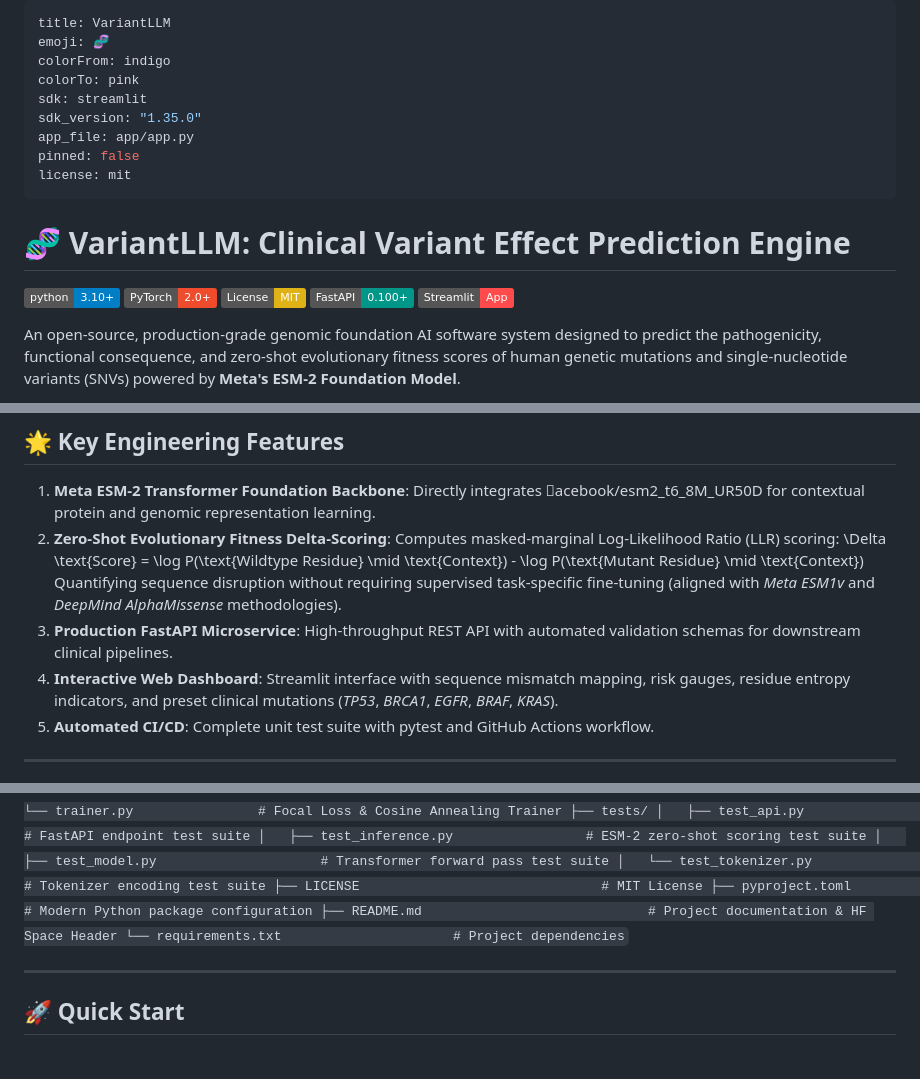
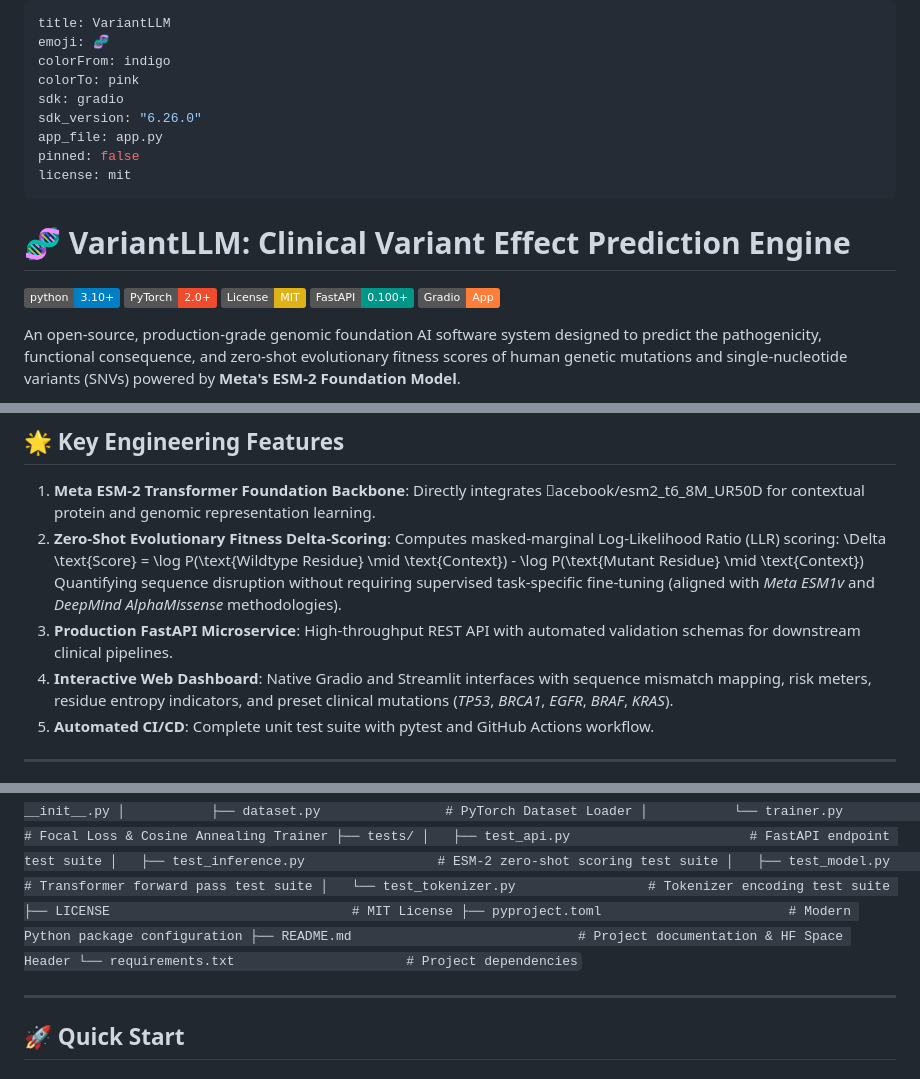
Before and after one commit to hardiksood21/variantllm, a Markdown page: README.md, 3 parts joined by grey strips. Rendered like a GitHub page; badges without logos.

Commit message:
docs: set Gradio SDK in Hugging Face Space frontmatter

```diff
--- a/README.md
+++ b/README.md
@@ -3,9 +3,9 @@ title: VariantLLM
 emoji: 🧬
 colorFrom: indigo
 colorTo: pink
-sdk: streamlit
-sdk_version: "1.35.0"
-app_file: app/app.py
+sdk: gradio
+sdk_version: "6.26.0"
+app_file: app.py
 pinned: false
 license: mit
 ---
@@ -16,7 +16,7 @@ license: mit
 [![PyTorch](https://img.shields.io/badge/PyTorch-2.0+-ee4c2c.svg)](https://pytorch.org/)
 [![License: MIT](https://img.shields.io/badge/License-MIT-yellow.svg)](https://opensource.org/licenses/MIT)
 [![FastAPI](https://img.shields.io/badge/FastAPI-0.100+-009688.svg)](https://fastapi.tiangolo.com)
-[![Streamlit](https://img.shields.io/badge/Streamlit-App-FF4B4B.svg)](https://streamlit.io)
+[![Gradio](https://img.shields.io/badge/Gradio-App-orange.svg)](https://huggingface.co/spaces/hardiksood21/variantllm)
 
 An open-source, production-grade genomic foundation AI software system designed to predict the pathogenicity, functional consequence, and zero-shot evolutionary fitness scores of human genetic mutations and single-nucleotide variants (SNVs) powered by **Meta's ESM-2 Foundation Model**.
 
@@ -31,7 +31,7 @@ Developed by **Hardik Sood** (Indian Institute of Technology (BHU), Varanasi).
    \Delta \text{Score} = \log P(\text{Wildtype Residue} \mid \text{Context}) - \log P(\text{Mutant Residue} \mid \text{Context})
    Quantifying sequence disruption without requiring supervised task-specific fine-tuning (aligned with *Meta ESM1v* and *DeepMind AlphaMissense* methodologies).
 3. **Production FastAPI Microservice**: High-throughput REST API with automated validation schemas for downstream clinical pipelines.
-4. **Interactive Web Dashboard**: Streamlit interface with sequence mismatch mapping, risk gauges, residue entropy indicators, and preset clinical mutations (*TP53*, *BRCA1*, *EGFR*, *BRAF*, *KRAS*).
+4. **Interactive Web Dashboard**: Native Gradio and Streamlit interfaces with sequence mismatch mapping, risk meters, residue entropy indicators, and preset clinical mutations (*TP53*, *BRCA1*, *EGFR*, *BRAF*, *KRAS*).
 5. **Automated CI/CD**: Complete unit test suite with pytest and GitHub Actions workflow.
 
 ---
@@ -43,8 +43,9 @@ variantllm/
 ├── .github/
 │   └── workflows/
 │       └── tests.yml                     # Automated CI/CD workflow
+├── app.py                                # Native Gradio Web Application (HF Spaces)
 ├── app/
-│   └── app.py                            # Interactive Streamlit Web Application
+│   └── app.py                            # Streamlit Web Application
 ├── data/
 │   ├── processed/
 │   │   └── clinvar_benchmark_sample.csv  # Curated ClinVar clinical benchmark
```
Also changed, not shown: other parts of README.md (+2 -2 lines).
